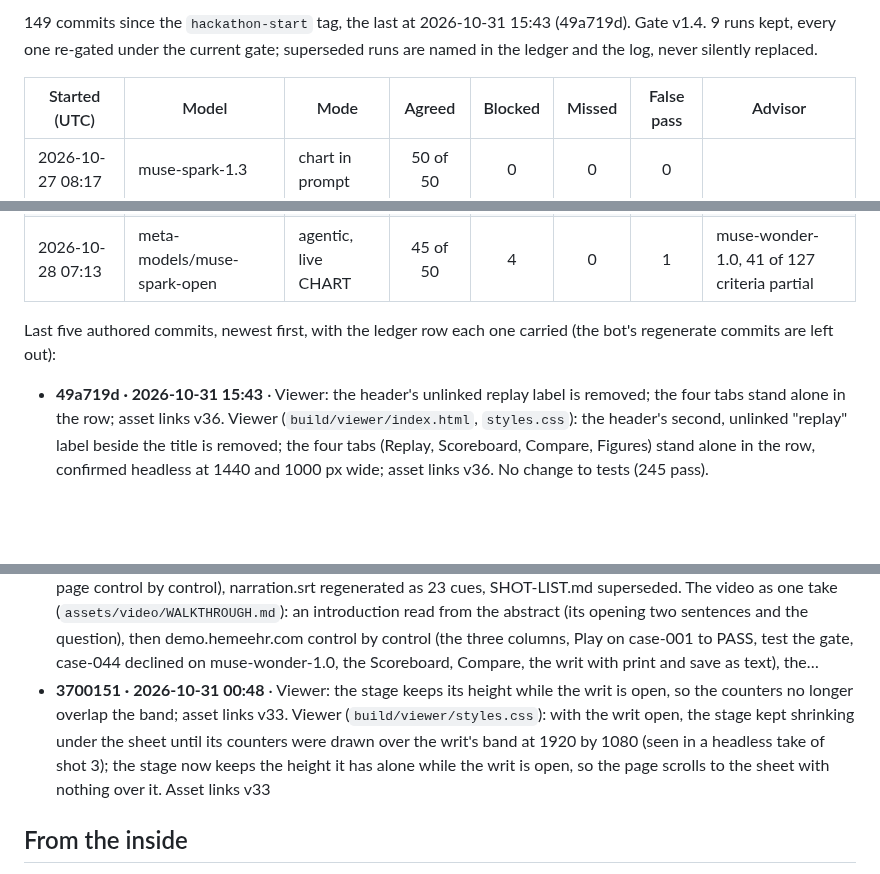
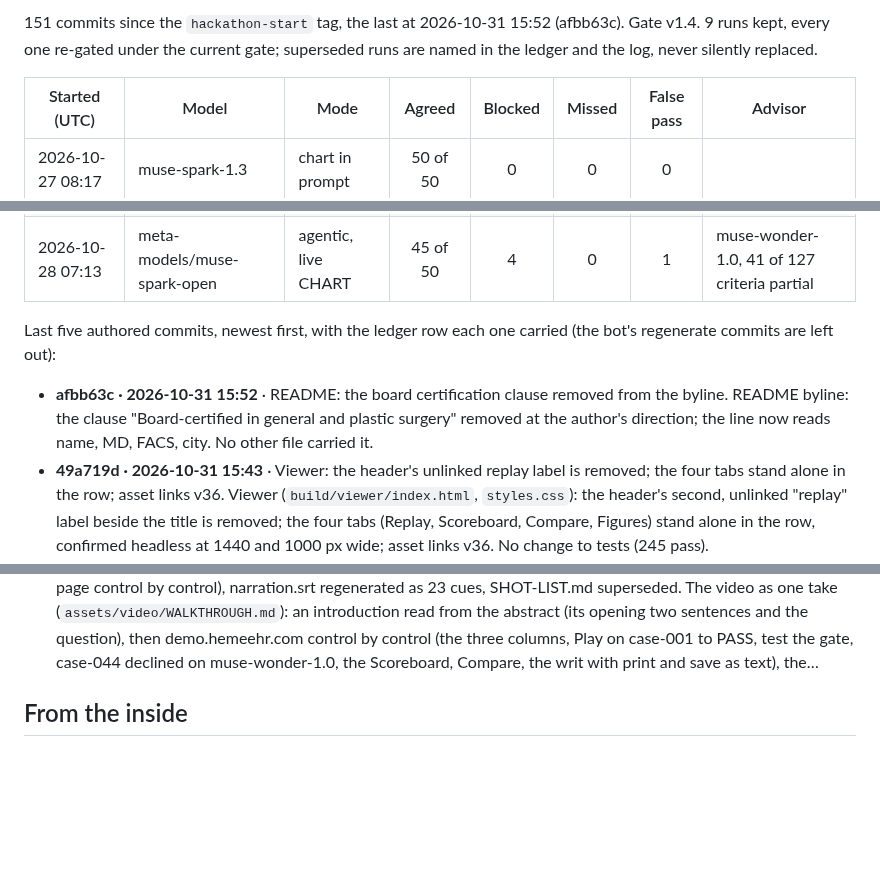
Before and after one commit to jamesrosing/your-procedure-is-denied, a Markdown page: README.md, 3 parts joined by grey strips. GitHub-like rendering; blank space fills up the shorter version.

Commit message:
Build log: regenerate after afbb63c

```diff
--- a/README.md
+++ b/README.md
@@ -448,5 +448,5 @@ _Generated from the git history, the ledger, and the result files by `npm run lo
 
-149 commits since the `hackathon-start` tag, the last at 2026-10-31 15:43 (49a719d). Gate v1.4. 9 runs kept, every one re-gated under the current gate; superseded runs are named in the ledger and the log, never silently replaced.
+151 commits since the `hackathon-start` tag, the last at 2026-10-31 15:52 (afbb63c). Gate v1.4. 9 runs kept, every one re-gated under the current gate; superseded runs are named in the ledger and the log, never silently replaced.
 
 | Started (UTC) | Model | Mode | Agreed | Blocked | Missed | False pass | Advisor |
 | --- | --- | --- | :---: | :---: | :---: | :---: | --- |
@@ -462,11 +462,11 @@ _Generated from the git history, the ledger, and the result files by `npm run lo
 
 Last five authored commits, newest first, with the ledger row each one carried (the bot's regenerate commits are left out):
 
+- **afbb63c · 2026-10-31 15:52** · README: the board certification clause removed from the byline. README byline: the clause "Board-certified in general and plastic surgery" removed at the author's direction; the line now reads name, MD, FACS, city. No other file carried it.
 - **49a719d · 2026-10-31 15:43** · Viewer: the header's unlinked replay label is removed; the four tabs stand alone in the row; asset links v36. Viewer (`build/viewer/index.html`, `styles.css`): the header's second, unlinked "replay" label beside the title is removed; the four tabs (Replay, Scoreboard, Compare, Figures) stand alone in the row, confirmed headless at 1440 and 1000 px wide; asset links v36. No change to tests (245 pass).
 - **8295722 · 2026-10-31 14:26** · Viewer: a Figures tab lists the paper's figures and tables, read from README.md at build time; each figure link lands on its frame; asset links v35. Viewer: a Figures tab (the f key, `view=figures` in the address) lists the paper's 13 figures and 7 tables with their captions; each figure's deep link lands on its frame in place, files and sections open on GitHub, Table 1 also opens the Scoreboard. The list is read from README.md when the page is built (`build/viewer/src/figures.ts`,…
 - **60518e4 · 2026-10-31 13:57** · Viewer: a deep link keeps its step through boot again. Viewer (`build/viewer/src/main.ts`): the step in a deep link survives boot again. The Compare tab commit (090c0d4) made `showView` rewrite the address without a step, and the hash handler calls it last, so every figure link opened on its frame and then had `&step=` stripped, and a reload landed on step 0. `showView` now takes the step the hash handler…
 - **0fd3a30 · 2026-10-31 13:47** · Video as one take: WALKTHROUGH.md (introduction from the abstract, then the page control by control), narration.srt regenerated as 23 cues, SHOT-LIST.md superseded. The video as one take (`assets/video/WALKTHROUGH.md`): an introduction read from the abstract (its opening two sentences and the question), then demo.hemeehr.com control by control (the three columns, Play on case-001 to PASS, test the gate, case-044 declined on muse-wonder-1.0, the Scoreboard, Compare, the writ with print and save as text), the…
-- **3700151 · 2026-10-31 00:48** · Viewer: the stage keeps its height while the writ is open, so the counters no longer overlap the band; asset links v33. Viewer (`build/viewer/styles.css`): with the writ open, the stage kept shrinking under the sheet until its counters were drawn over the writ's band at 1920 by 1080 (seen in a headless take of shot 3); the stage now keeps the height it has alone while the writ is open, so the page scrolls to the sheet with nothing over it. Asset links v33
 <!-- build-log:end -->
 
 ## From the inside
```
Also changed, not shown: other parts of README.md (+2 -2 lines), BUILD-LOG.md (+10 -2 lines).
